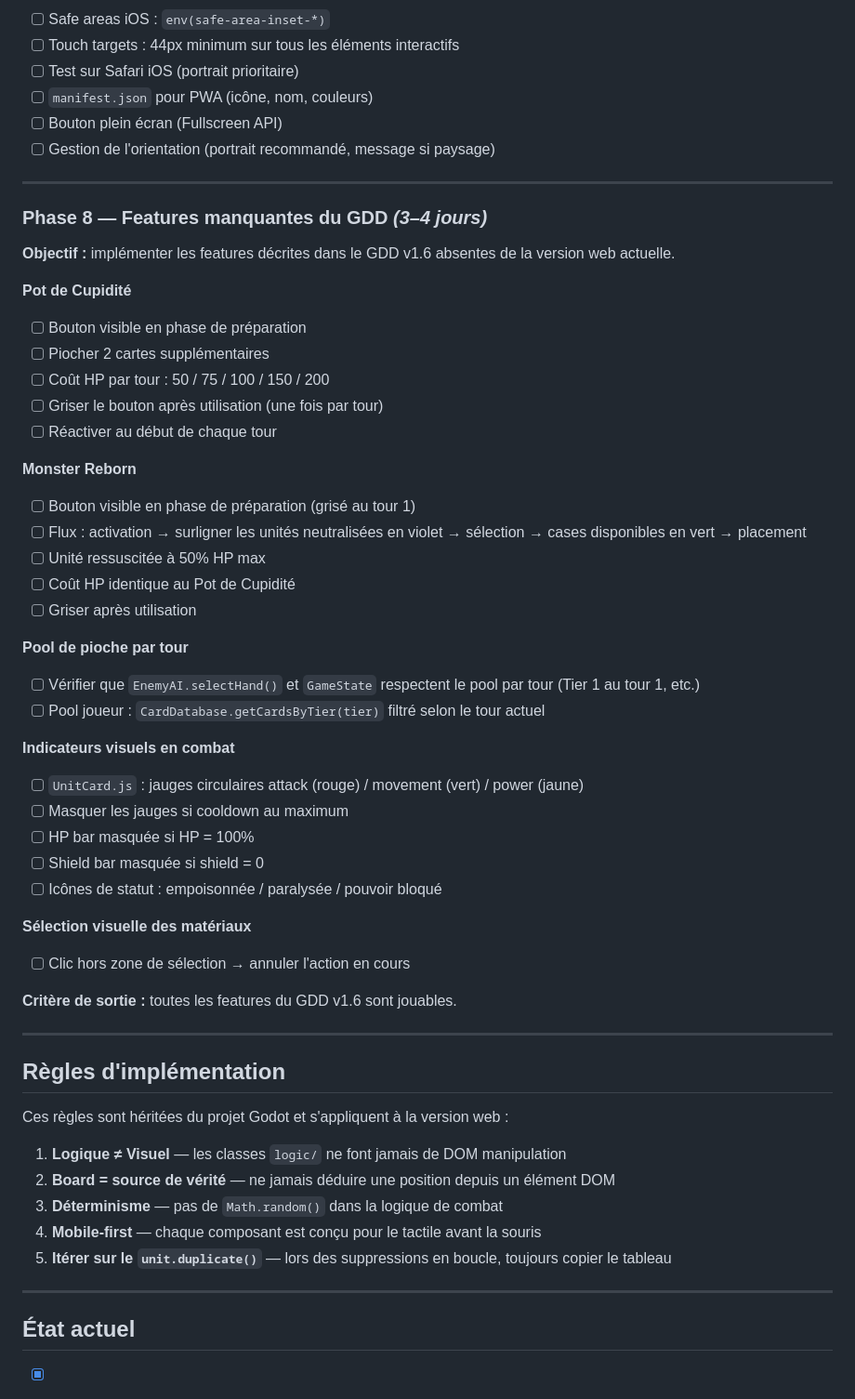
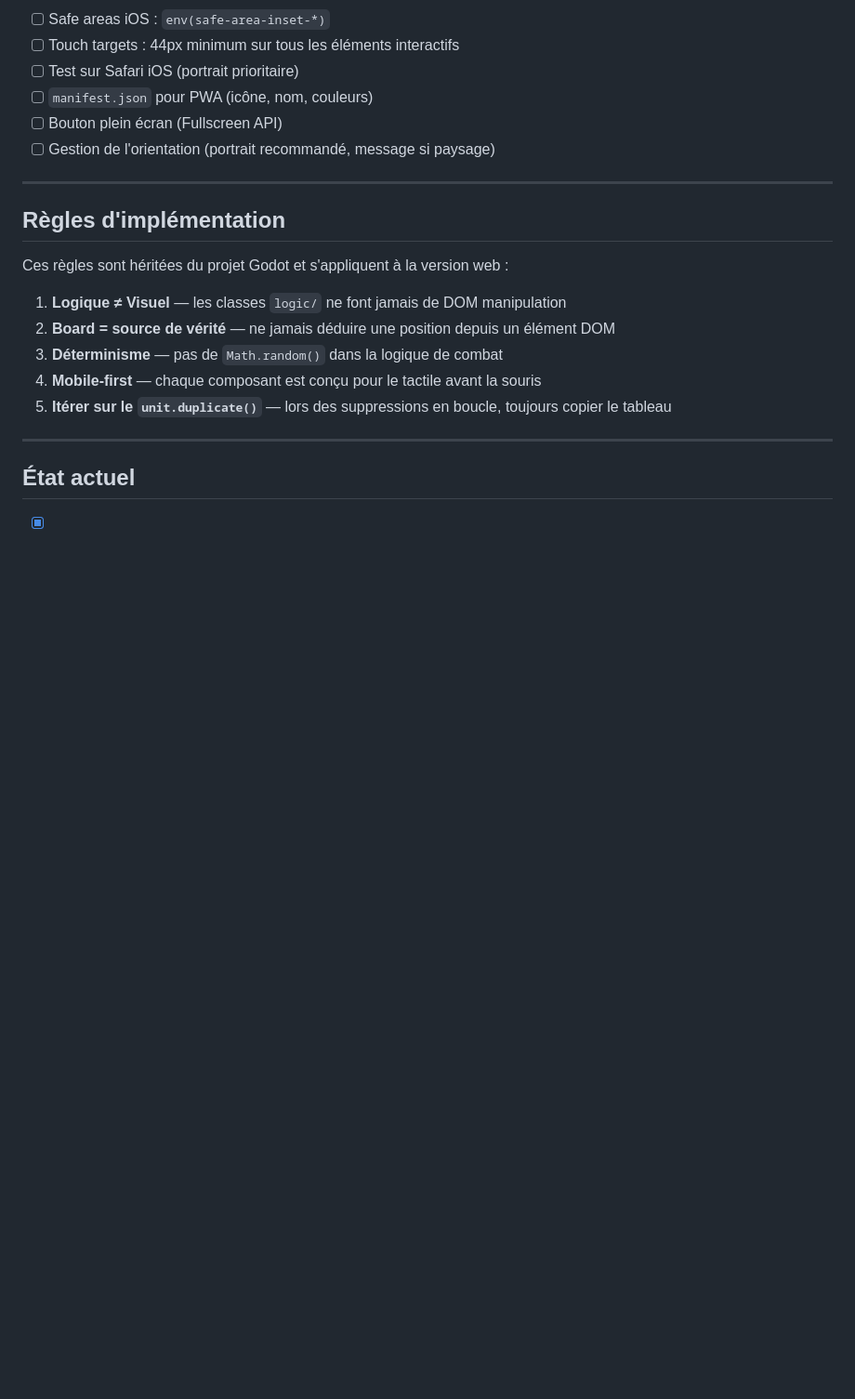
Before and after one commit to srida/my-auto-battler, a Markdown page: PLAN.md, the part around the change. Shown at 93% size. Drawn GitHub-style; blank space fills up the shorter version.

Commit message:
Update PLAN.md
Retrait de la phase 8 qui n’est plus d’actualité

```diff
--- a/PLAN.md
+++ b/PLAN.md
@@ -323,42 +323,6 @@ resetCombatStats(), recomputeStats(archetypeManager)
 
 ---
 
-### Phase 8 — Features manquantes du GDD *(3–4 jours)*
-
-**Objectif :** implémenter les features décrites dans le GDD v1.6 absentes de la version web actuelle.
-
-**Pot de Cupidité**
-- [ ] Bouton visible en phase de préparation
-- [ ] Piocher 2 cartes supplémentaires
-- [ ] Coût HP par tour : 50 / 75 / 100 / 150 / 200
-- [ ] Griser le bouton après utilisation (une fois par tour)
-- [ ] Réactiver au début de chaque tour
-
-**Monster Reborn**
-- [ ] Bouton visible en phase de préparation (grisé au tour 1)
-- [ ] Flux : activation → surligner les unités neutralisées en violet → sélection → cases disponibles en vert → placement
-- [ ] Unité ressuscitée à 50% HP max
-- [ ] Coût HP identique au Pot de Cupidité
-- [ ] Griser après utilisation
-
-**Pool de pioche par tour**
-- [ ] Vérifier que `EnemyAI.selectHand()` et `GameState` respectent le pool par tour (Tier 1 au tour 1, etc.)
-- [ ] Pool joueur : `CardDatabase.getCardsByTier(tier)` filtré selon le tour actuel
-
-**Indicateurs visuels en combat**
-- [ ] `UnitCard.js` : jauges circulaires attack (rouge) / movement (vert) / power (jaune)
-- [ ] Masquer les jauges si cooldown au maximum
-- [ ] HP bar masquée si HP = 100%
-- [ ] Shield bar masquée si shield = 0
-- [ ] Icônes de statut : empoisonnée / paralysée / pouvoir bloqué
-
-**Sélection visuelle des matériaux**
-- [ ] Clic hors zone de sélection → annuler l'action en cours
-
-**Critère de sortie :** toutes les features du GDD v1.6 sont jouables.
-
----
-
 ## Règles d'implémentation
 
 Ces règles sont héritées du projet Godot et s'appliquent à la version web :
```
